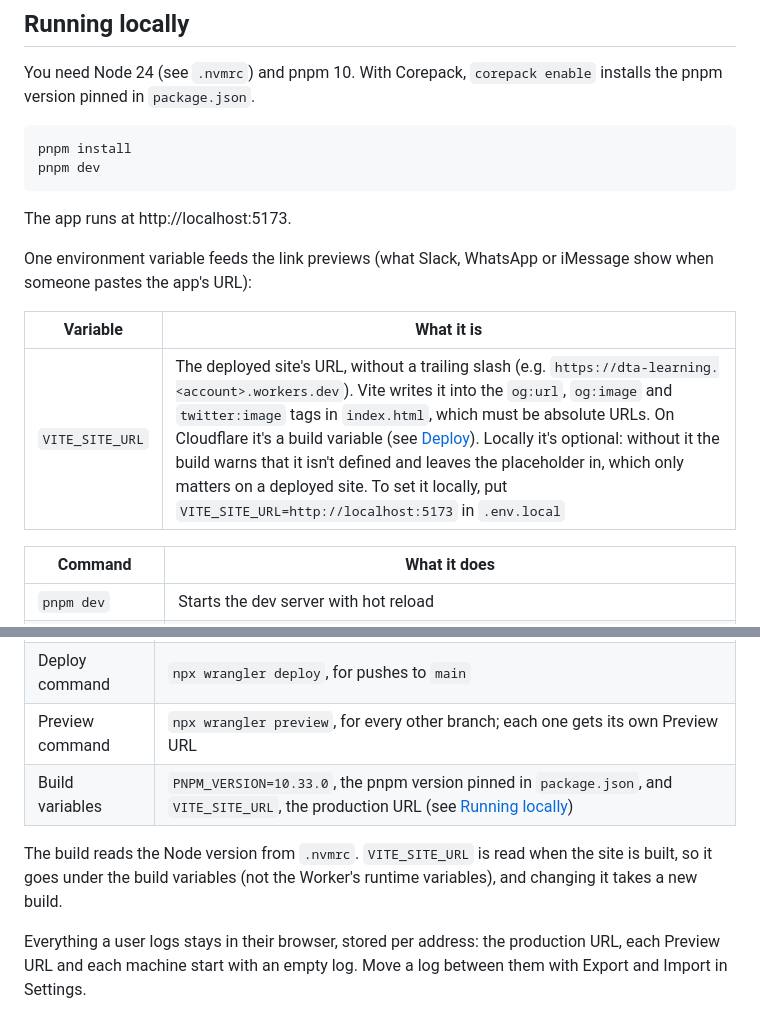
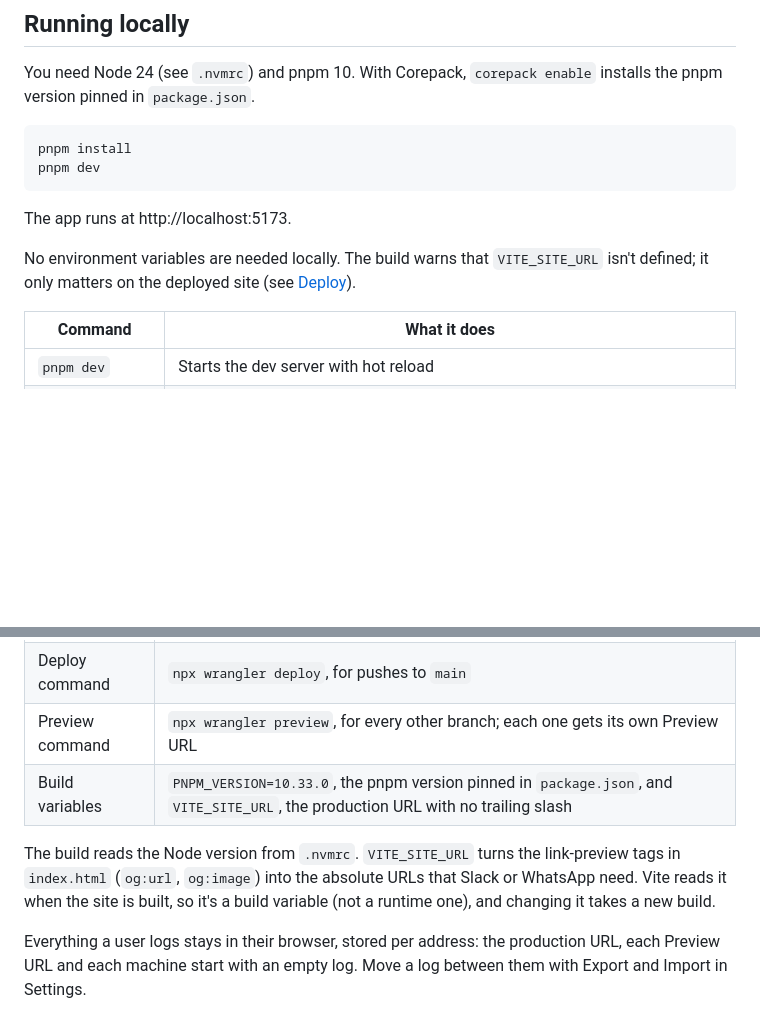
Before and after one commit to bernardosevero/dsa-learning, a Markdown page: README.md, 2 parts joined by grey strips. Drawn GitHub-style; blank space fills up the shorter version.

Commit message:
📝 docs(readme): shorten the VITE_SITE_URL note
"Running locally" now says in one line that no environment variables are
needed and why the build warns about VITE_SITE_URL. What the variable
does and where it goes lives in "Deploy", next to the other build
variables.

Co-authored-by: Bernardo Severo <bernardoseverosilveira@gmail.com>
Co-Authored-By: Claude Opus 5.5 <noreply@anthropic.com>
Claude-Session: https://claude.ai/code/session_01UN3eANNVEc52qAsfeNhoqJ

```diff
--- a/README.md
+++ b/README.md
@@ -34,11 +34,7 @@ pnpm dev
 
 The app runs at http://localhost:5173.
 
-One environment variable feeds the link previews (what Slack, WhatsApp or iMessage show when someone pastes the app's URL):
-
-| Variable | What it is |
-|---|---|
-| `VITE_SITE_URL` | The deployed site's URL, without a trailing slash (e.g. `https://dta-learning.<account>.workers.dev`). Vite writes it into the `og:url`, `og:image` and `twitter:image` tags in `index.html`, which must be absolute URLs. On Cloudflare it's a build variable (see [Deploy](#deploy)). Locally it's optional: without it the build warns that it isn't defined and leaves the placeholder in, which only matters on a deployed site. To set it locally, put `VITE_SITE_URL=http://localhost:5173` in `.env.local` |
+No environment variables are needed locally. The build warns that `VITE_SITE_URL` isn't defined; it only matters on the deployed site (see [Deploy](#deploy)).
 
 | Command | What it does |
 |---|---|
@@ -77,9 +73,9 @@ Workers Builds, connected to this repository in the Cloudflare dashboard (Worker
 | Build command | `pnpm build` |
 | Deploy command | `npx wrangler deploy`, for pushes to `main` |
 | Preview command | `npx wrangler preview`, for every other branch; each one gets its own Preview URL |
-| Build variables | `PNPM_VERSION=10.33.0`, the pnpm version pinned in `package.json`, and `VITE_SITE_URL`, the production URL (see [Running locally](#running-locally)) |
+| Build variables | `PNPM_VERSION=10.33.0`, the pnpm version pinned in `package.json`, and `VITE_SITE_URL`, the production URL with no trailing slash |
 
-The build reads the Node version from `.nvmrc`. `VITE_SITE_URL` is read when the site is built, so it goes under the build variables (not the Worker's runtime variables), and changing it takes a new build.
+The build reads the Node version from `.nvmrc`. `VITE_SITE_URL` turns the link-preview tags in `index.html` (`og:url`, `og:image`) into the absolute URLs that Slack or WhatsApp need. Vite reads it when the site is built, so it's a build variable (not a runtime one), and changing it takes a new build.
 
 Everything a user logs stays in their browser, stored per address: the production URL, each Preview URL and each machine start with an empty log. Move a log between them with Export and Import in Settings.
 
```
